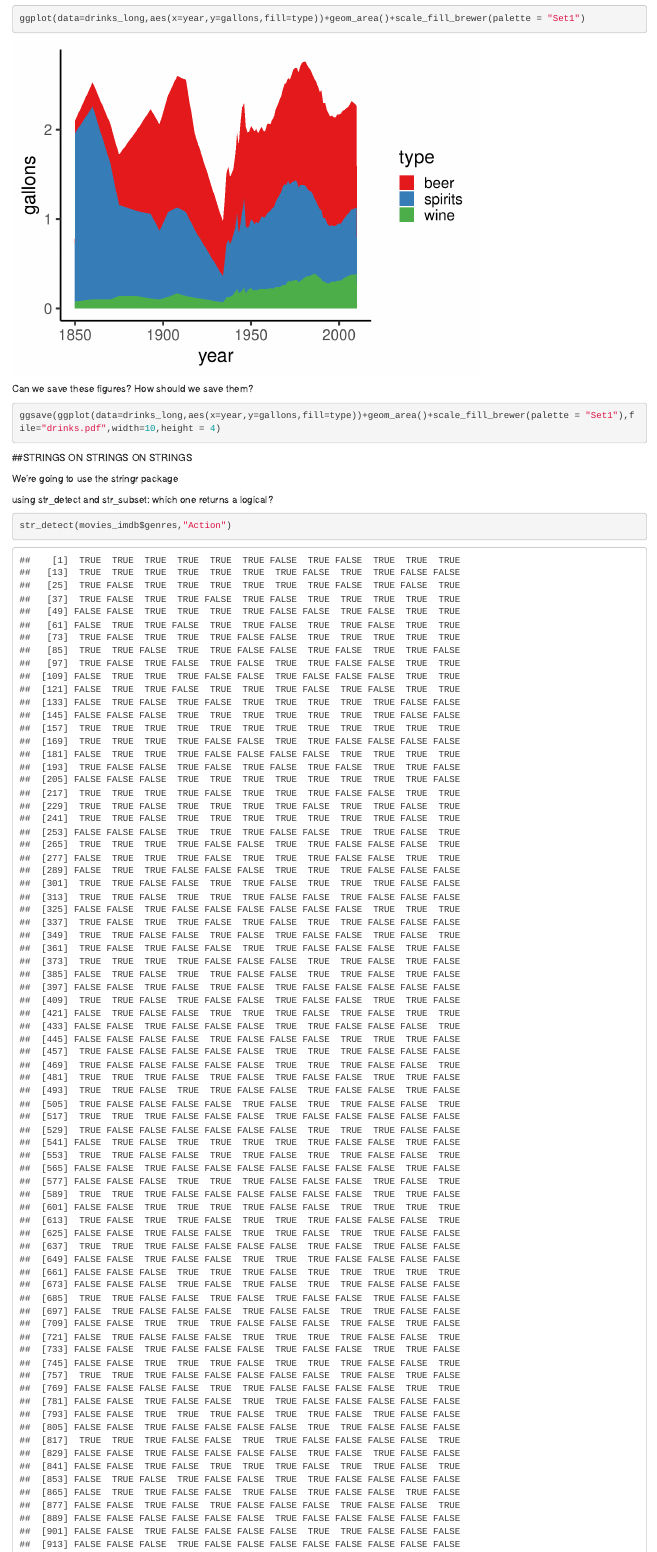
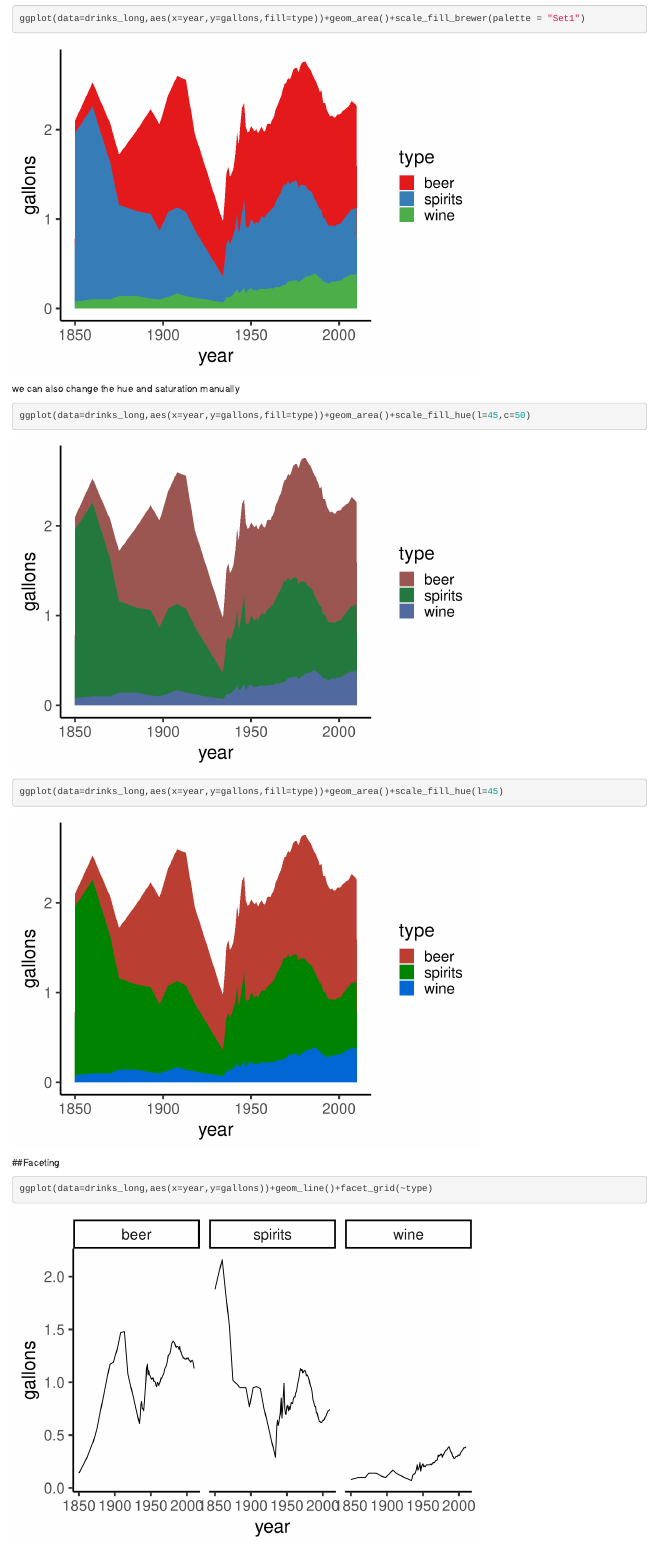
Before and after one commit to nsmackler/dataviz, an R Markdown document (lecture5.Rmd): the page in a window 1100 px wide, from 6120 px down. Rendered offline with R 4.5, knitr and Pandoc, with nearby package versions; some code elsewhere in the file could not run offline.

Commit message:
update Rmd

````diff
--- a/lecture5.Rmd
+++ b/lecture5.Rmd
@@ -66,3 +66,14 @@ BOOM:
 ggplot(data=drinks_long,aes(x=year,y=gallons,fill=type))+geom_area()+scale_fill_brewer(palette = "Set1")
 ```
 
+we can also change the hue and saturation manually
+```{r}
+ggplot(data=drinks_long,aes(x=year,y=gallons,fill=type))+geom_area()+scale_fill_hue(l=45,c=50)
+
+ggplot(data=drinks_long,aes(x=year,y=gallons,fill=type))+geom_area()+scale_fill_hue(l=45)
+
+```
+
+##Faceting
+```{r}
+ggplot(data=drinks_long,aes(x=year,y=gallons))+geom_line()+facet_grid(~type)
````
Also changed, not shown: lecture5.Rmd (10 more changed lines).
